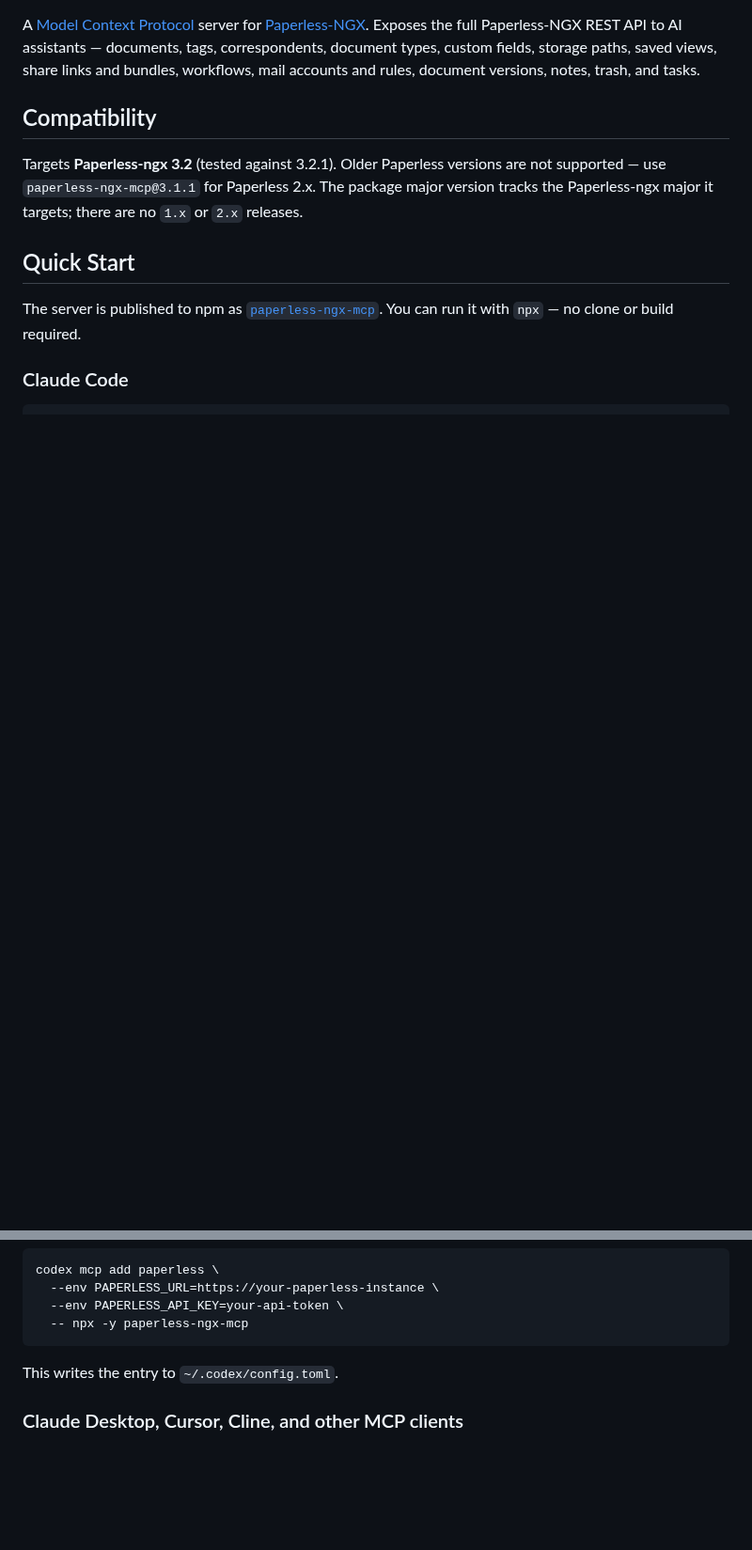
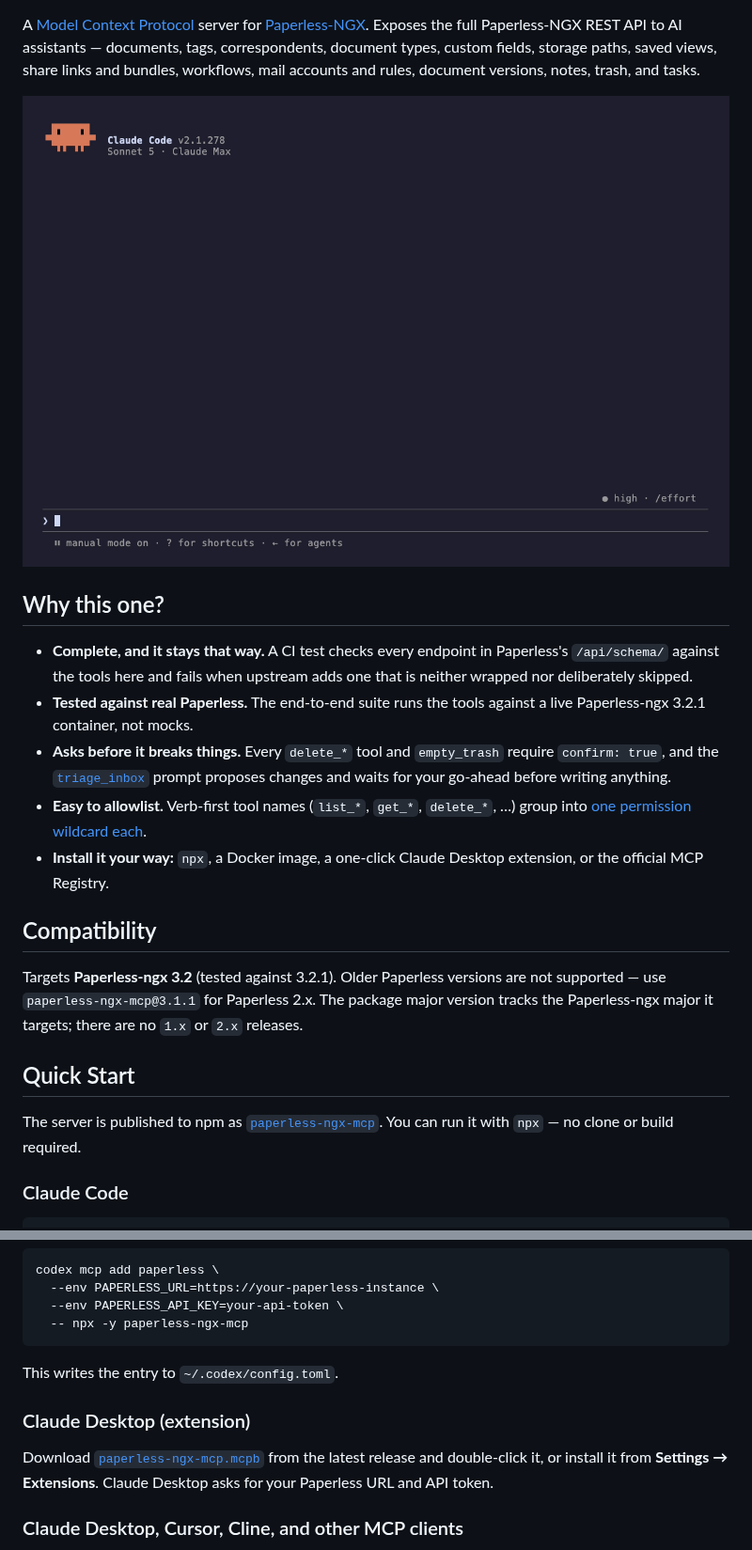
Before and after one commit to cubinet-code/paperless-ngx-mcp, a Markdown page: README.md, 2 parts joined by grey strips. Shown at 94% size. GitHub-like rendering; pictures changed too: assets/demo.gif (added); blank space fills up the shorter version.

```diff
--- a/README.md
+++ b/README.md
@@ -5,5 +7,15 @@
 
 A [Model Context Protocol](https://modelcontextprotocol.io/) server for [Paperless-NGX](https://docs.paperless-ngx.com/). Exposes the full Paperless-NGX REST API to AI assistants — documents, tags, correspondents, document types, custom fields, storage paths, saved views, share links and bundles, workflows, mail accounts and rules, document versions, notes, trash, and tasks.
+
+![Claude Code triaging a Paperless-ngx inbox with paperless-ngx-mcp](assets/demo.gif)
+
+## Why this one?
+
+- **Complete, and it stays that way.** A CI test checks every endpoint in Paperless's `/api/schema/` against the tools here and fails when upstream adds one that is neither wrapped nor deliberately skipped.
+- **Tested against real Paperless.** The end-to-end suite runs the tools against a live Paperless-ngx 3.2.1 container, not mocks.
+- **Asks before it breaks things.** Every `delete_*` tool and `empty_trash` require `confirm: true`, and the [`triage_inbox`](#triage_inbox) prompt proposes changes and waits for your go-ahead before writing anything.
+- **Easy to allowlist.** Verb-first tool names (`list_*`, `get_*`, `delete_*`, …) group into [one permission wildcard each](#tool-naming-convention-for-permission-allowlists).
+- **Install it your way:** `npx`, a Docker image, a one-click Claude Desktop extension, or the official MCP Registry.
 
 ## Compatibility
 
@@ -35,5 +47,9 @@ codex mcp add paperless \
 
 This writes the entry to `~/.codex/config.toml`.
 
+### Claude Desktop (extension)
+
+Download [`paperless-ngx-mcp.mcpb`](https://github.com/cubinet-code/paperless-ngx-mcp/releases/latest/download/paperless-ngx-mcp.mcpb) from the latest release and double-click it, or install it from **Settings → Extensions**. Claude Desktop asks for your Paperless URL and API token.
+
 ### Claude Desktop, Cursor, Cline, and other MCP clients
 
```
Also changed, not shown: other parts of README.md (+34 -1 lines), CHANGELOG.md (+1 -0 lines), 7 other files.
